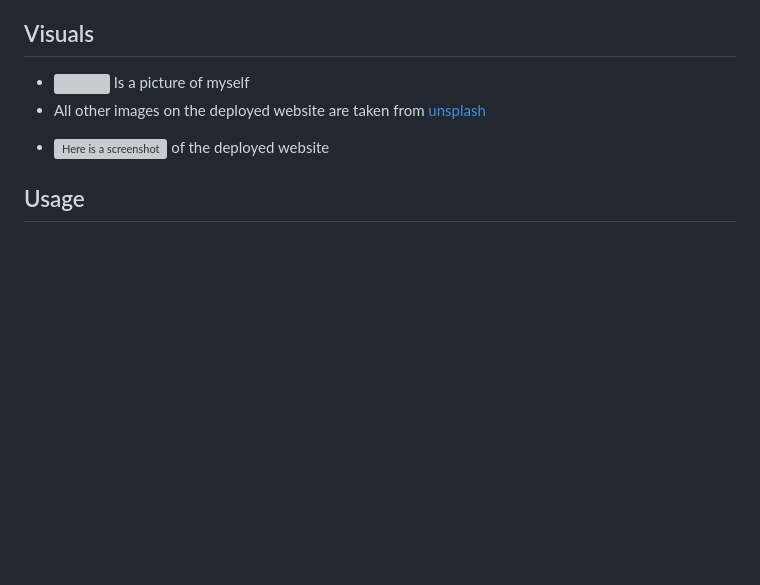
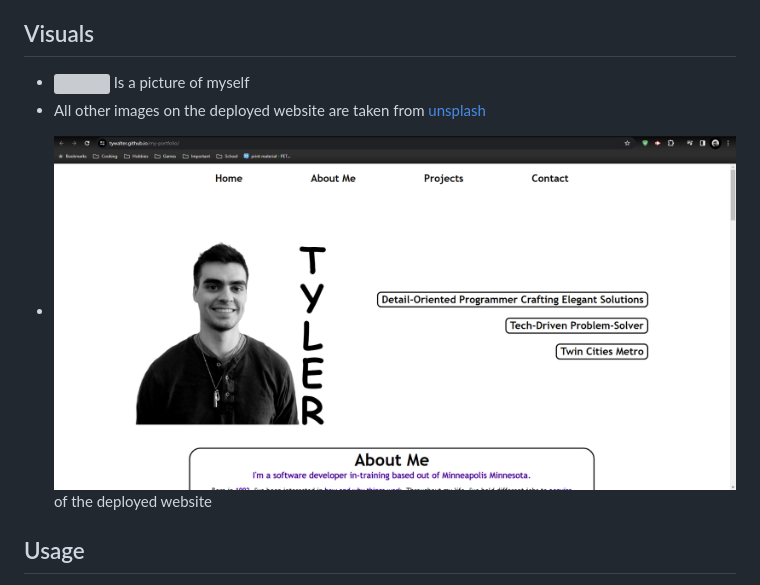
Before and after one commit to TyWalter/my-portfolio, a Markdown page: README.md, the part around the change. Rendered like a GitHub page; pictures changed too: assets/images/screenshot.png (added); blank space fills up the shorter version; grey boxes are pictures that could not be loaded.

Commit message:
Added screenshot and deployment URL

```diff
--- a/README.md
+++ b/README.md
@@ -8,7 +8,7 @@ This portfolio displays some of my projects that I have done in the past with re
 * <img src="./assets/images/Tyler.webp" width="150" height="250" /> Is a picture of myself
 * All other images on the deployed website are taken from [unsplash](https://unsplash.com/)
 <!-- (TODO: ADD SCREENSHOT) -->
-* ![Here is a screenshot]() of the deployed website
+* ![Here is a screenshot](./assets/images/screenshot.png) of the deployed website
 
 ## Usage
 This is intended to be used as a career services aid when applying for a job as well as a history of my time in the UofM software development bootcamp.
```
Also changed, not shown: 1 other file.
